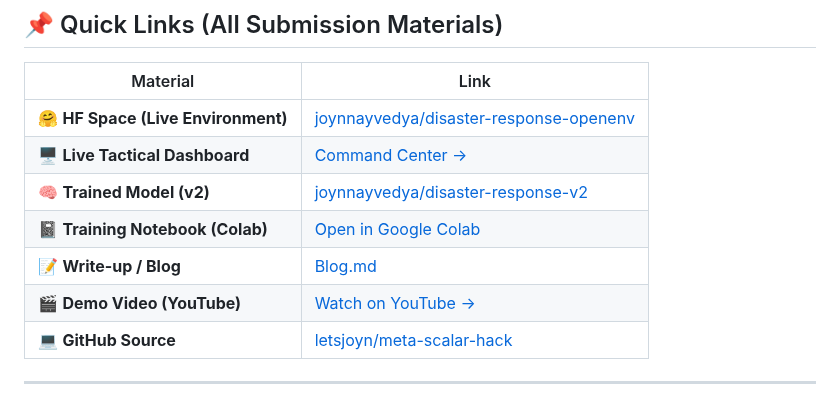
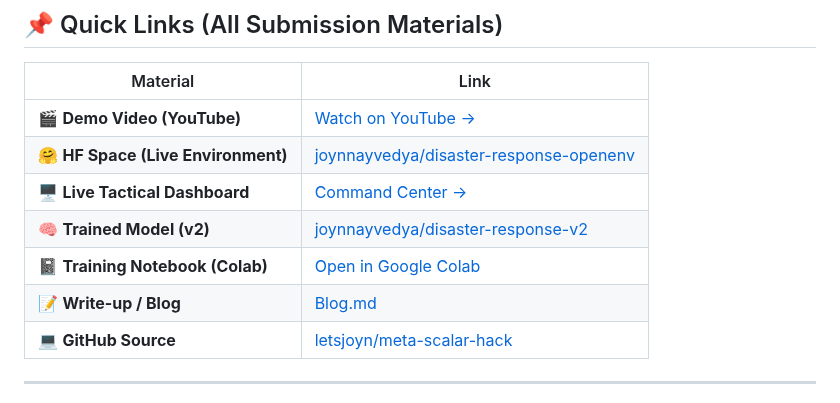
Before and after one commit to letsjoyn/meta-scalar-hack, a Markdown page: README.md, the part around the change. Rendered like a GitHub page.

Commit message:
Prioritize demo video at the top of Quick Links table

```diff
--- a/README.md
+++ b/README.md
@@ -44,12 +44,12 @@ tags:
 
 | Material | Link |
 |----------|------|
+| 🎬 **Demo Video (YouTube)** | [Watch on YouTube →](https://www.youtube.com/watch?v=0ldfDtNAILc) |
 | 🤗 **HF Space (Live Environment)** | [joynnayvedya/disaster-response-openenv](https://huggingface.co/spaces/joynnayvedya/disaster-response-openenv) |
 | 🖥️ **Live Tactical Dashboard** | [Command Center →](https://joynnayvedya-disaster-response-openenv.hf.space/ui/?task=all) |
 | 🧠 **Trained Model (v2)** | [joynnayvedya/disaster-response-v2](https://huggingface.co/joynnayvedya/disaster-response-v2) |
 | 📓 **Training Notebook (Colab)** | [Open in Google Colab](https://colab.research.google.com/github/letsjoyn/meta-scalar-hack/blob/main/notebook99e7520250.ipynb) |
 | 📝 **Write-up / Blog** | [Blog.md](Blog.md) |
-| 🎬 **Demo Video (YouTube)** | [Watch on YouTube →](https://www.youtube.com/watch?v=0ldfDtNAILc) |
 | 💻 **GitHub Source** | [letsjoyn/meta-scalar-hack](https://github.com/letsjoyn/meta-scalar-hack) |
 
 ---
```
